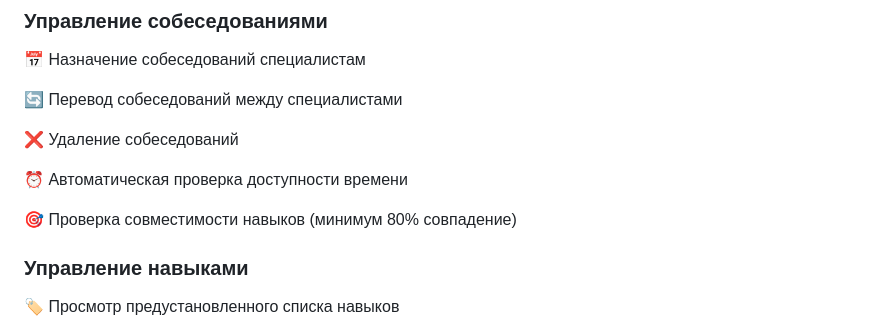
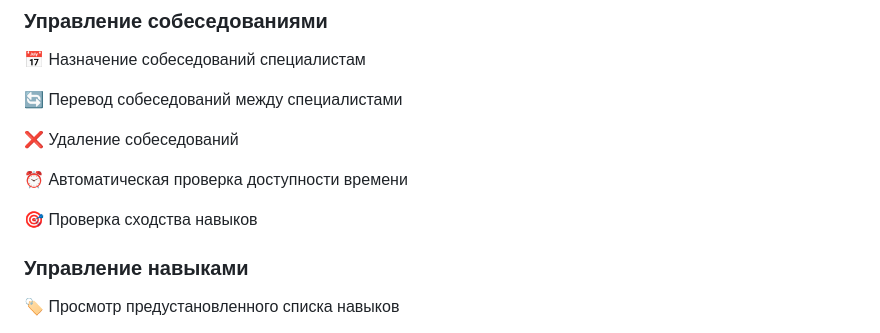
Before and after one commit to obl1tzzz/HR-System, a Markdown page: readme.md, the part around the change. GitHub-like rendering.

```diff
--- a/readme.md
+++ b/readme.md
@@ -22,7 +22,7 @@
 
 ⏰ Автоматическая проверка доступности времени
 
-🎯 Проверка совместимости навыков (минимум 80% совпадение)
+🎯 Проверка сходства навыков
 
 ### Управление навыками
 🏷️ Просмотр предустановленного списка навыков
```
